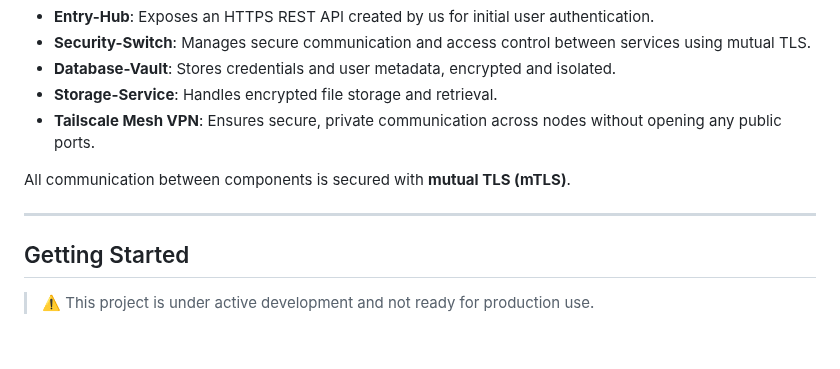
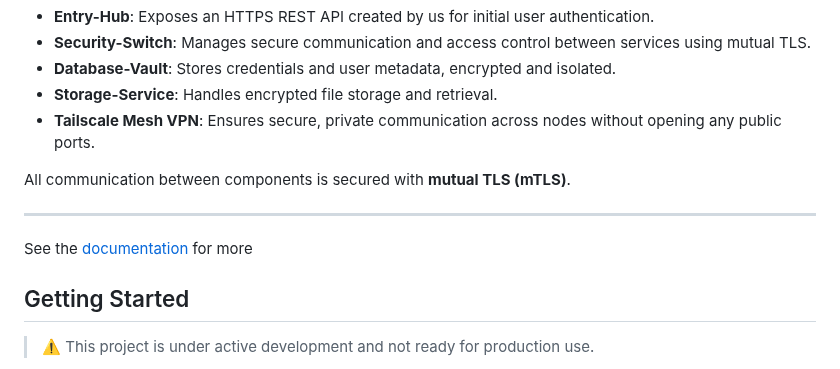
Before and after one commit to Verryx-02/RAM-USB, a Markdown page: README.md, the part around the change. Rendered like a GitHub page; blank space fills up the shorter version.

Commit message:
Add: Documentation link in readme

```diff
--- a/README.md
+++ b/README.md
@@ -32,6 +32,8 @@ The system is composed of several distributed components:
 All communication between components is secured with **mutual TLS (mTLS)**.
 
 ---
+
+See the [documentation](documentation/registration_flow.md) for more
 
 ## Getting Started
 
```
